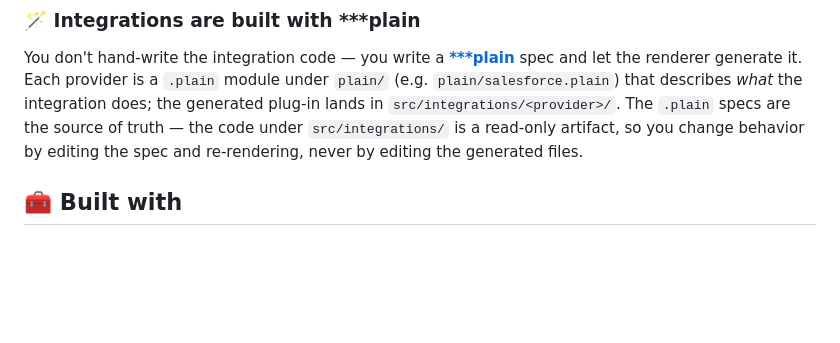
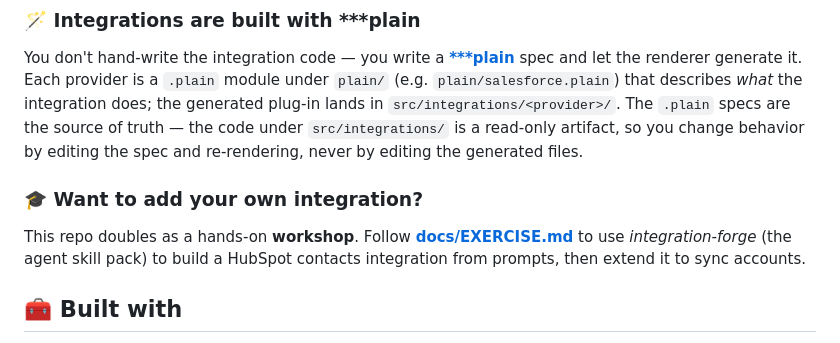
Before and after one commit to Codeplain-ai/my-awesome-crm, a Markdown page: README.md, the part around the change. GitHub-like rendering; blank space fills up the shorter version.

```diff
--- a/README.md
+++ b/README.md
@@ -47,6 +47,10 @@ Honor that contract and the host picks you up automatically. 🎉
 ### 🪄 Integrations are built with \*\*\*plain
 
 You don't hand-write the integration code — you write a **[\*\*\*plain](https://plainlang.org)** spec and let the renderer generate it. Each provider is a `.plain` module under `plain/` (e.g. `plain/salesforce.plain`) that describes *what* the integration does; the generated plug-in lands in `src/integrations/<provider>/`. The `.plain` specs are the source of truth — the code under `src/integrations/` is a read-only artifact, so you change behavior by editing the spec and re-rendering, never by editing the generated files.
+
+### 🎓 Want to add your own integration?
+
+This repo doubles as a hands-on **workshop**. Follow **[docs/EXERCISE.md](docs/EXERCISE.md)** to use *integration-forge* (the agent skill pack) to build a HubSpot contacts integration from prompts, then extend it to sync accounts.
 
 ## 🧰 Built with
 
```
Also changed, not shown: docs/EXERCISE.md (added, +249 -0 lines).
